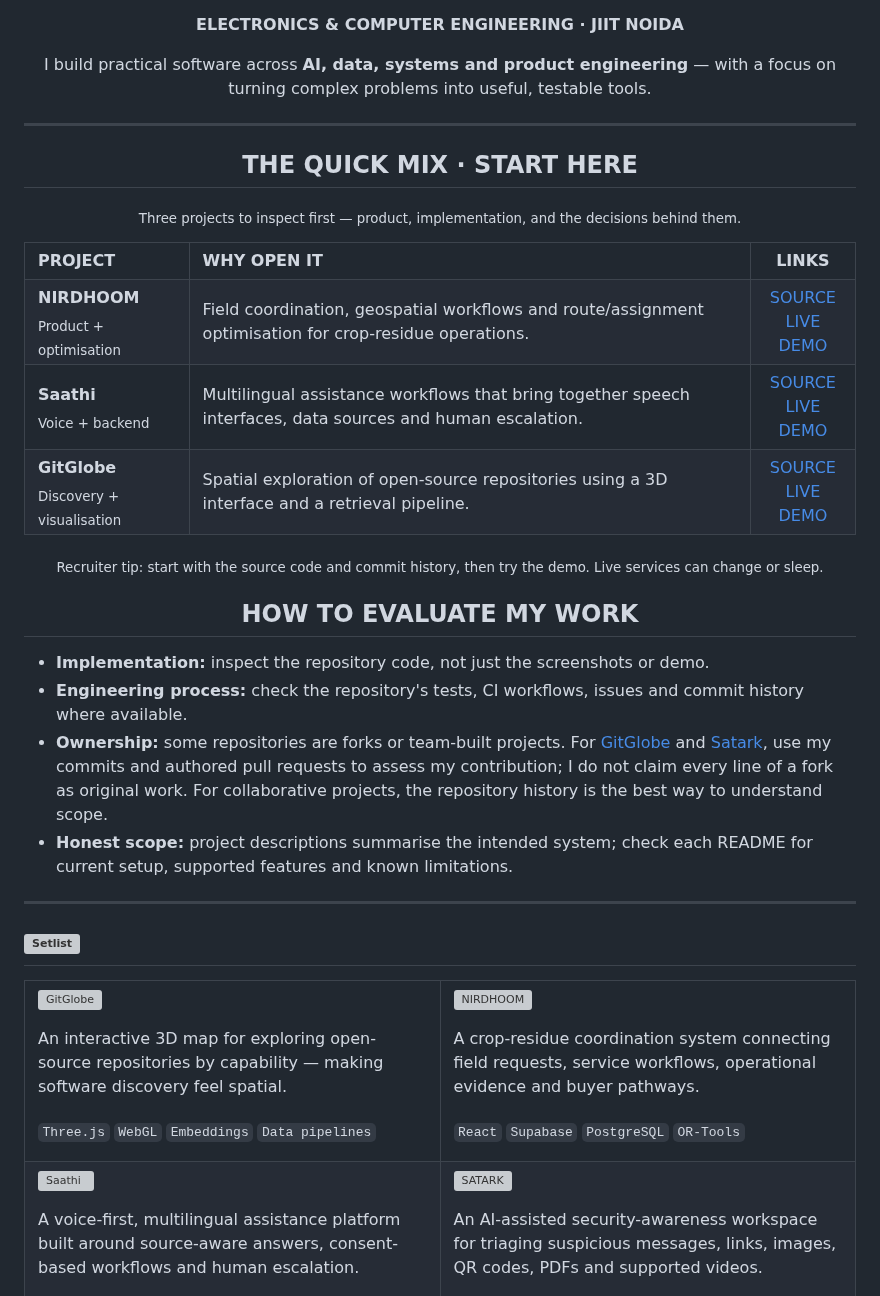
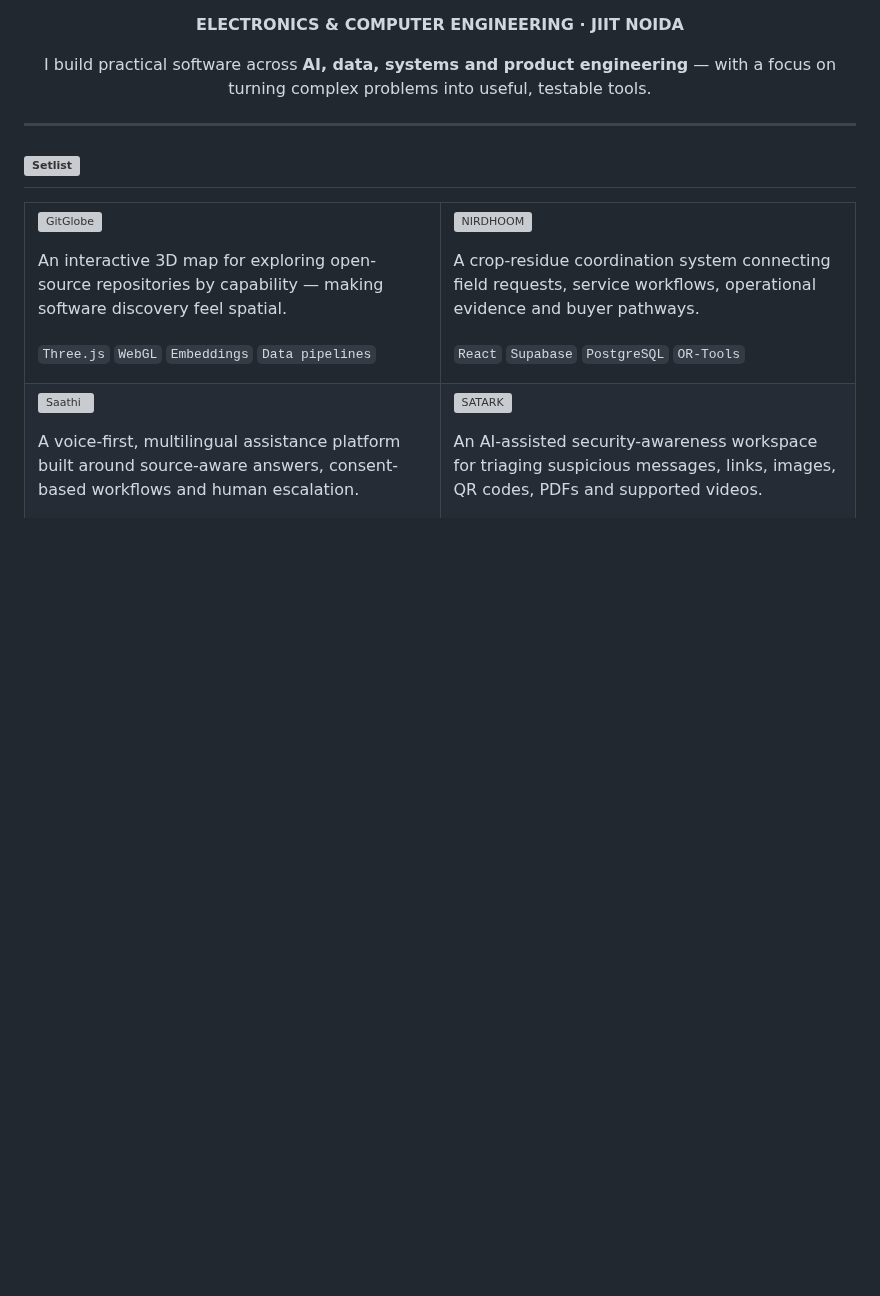
Before and after one commit to coolbandariya/Coolbandariya, a Markdown page: README.md, the part around the change. Rendered like a GitHub page; blank space fills up the shorter version; grey boxes are pictures that could not be loaded.

Commit message:
Remove recruiter instructions and curated project shortlist

```diff
--- a/README.md
+++ b/README.md
@@ -18,44 +18,6 @@
 I build practical software across **AI, data, systems and product engineering** — with a focus on turning complex problems into useful, testable tools.
 
 </div>
-
----
-
-<h2 align="center">THE QUICK MIX · START HERE</h2>
-
-<p align="center"><sub>Three projects to inspect first — product, implementation, and the decisions behind them.</sub></p>
-
-<table>
-<tr>
-<th align="left">PROJECT</th>
-<th align="left">WHY OPEN IT</th>
-<th align="center">LINKS</th>
-</tr>
-<tr>
-<td><strong>NIRDHOOM</strong><br/><sub>Product + optimisation</sub></td>
-<td>Field coordination, geospatial workflows and route/assignment optimisation for crop-residue operations.</td>
-<td align="center"><a href="https://github.com/kaustubhdua/nihdhoom">SOURCE</a><br/><a href="https://nihdhoom-9qiu.vercel.app/">LIVE DEMO</a></td>
-</tr>
-<tr>
-<td><strong>Saathi</strong><br/><sub>Voice + backend</sub></td>
-<td>Multilingual assistance workflows that bring together speech interfaces, data sources and human escalation.</td>
-<td align="center"><a href="https://github.com/kaustubhdua/Saathi">SOURCE</a><br/><a href="https://saathi-two-pi.vercel.app">LIVE DEMO</a></td>
-</tr>
-<tr>
-<td><strong>GitGlobe</strong><br/><sub>Discovery + visualisation</sub></td>
-<td>Spatial exploration of open-source repositories using a 3D interface and a retrieval pipeline.</td>
-<td align="center"><a href="https://github.com/kaustubhdua/GitGlobe">SOURCE</a><br/><a href="https://gitglobe-yd-mj.vercel.app">LIVE DEMO</a></td>
-</tr>
-</table>
-
-<p align="center"><sub>Recruiter tip: start with the source code and commit history, then try the demo. Live services can change or sleep.</sub></p>
-
-<h2 align="center">HOW TO EVALUATE MY WORK</h2>
-
-- **Implementation:** inspect the repository code, not just the screenshots or demo.
-- **Engineering process:** check the repository's tests, CI workflows, issues and commit history where available.
-- **Ownership:** some repositories are forks or team-built projects. For <a href="https://github.com/kaustubhdua/GitGlobe">GitGlobe</a> and <a href="https://github.com/kaustubhdua/Satark">Satark</a>, use my commits and authored pull requests to assess my contribution; I do not claim every line of a fork as original work. For collaborative projects, the repository history is the best way to understand scope.
-- **Honest scope:** project descriptions summarise the intended system; check each README for current setup, supported features and known limitations.
 
 ---
 
```
